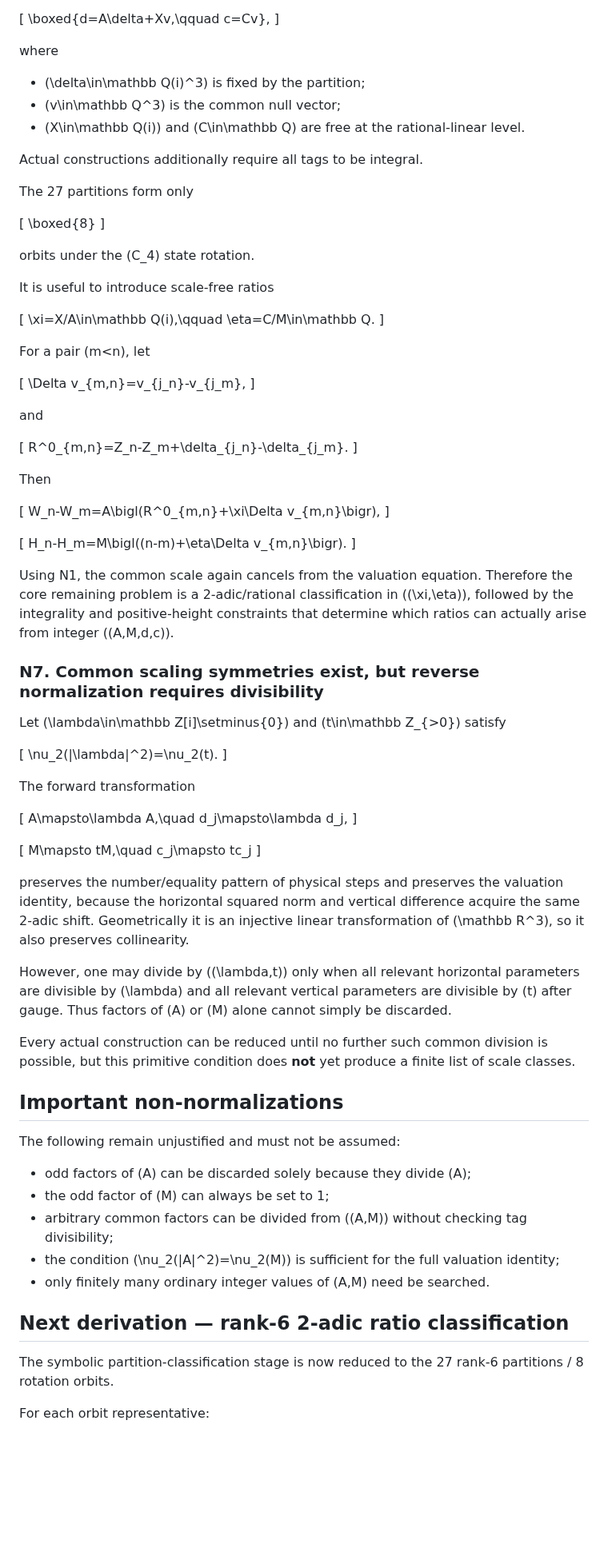
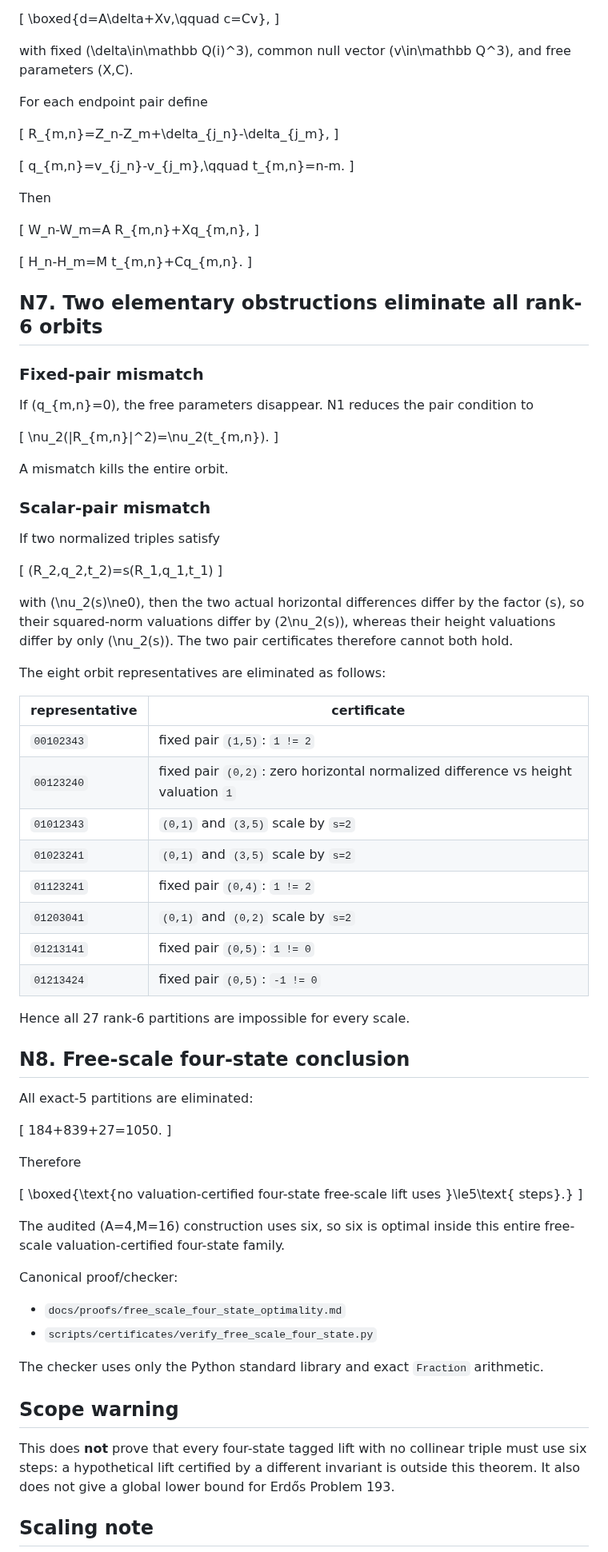
Before and after one commit to nyan-nyan-nyan-pyon/Erd-sProblem193, a Markdown page: experiments/free_scale/NORMALIZATION.md, the part around one of its changes. Shown at 80% size. Drawn GitHub-style; blank space fills up the shorter version.

Commit message:
Close free-scale normalization and rank-6 analysis

```diff
--- a/experiments/free_scale/NORMALIZATION.md
+++ b/experiments/free_scale/NORMALIZATION.md
@@ -201,89 +119,91 @@ Over \(\mathbb Q(i)\) / \(\mathbb Q\), after gauge \(d_0=c_0=0\), every remainin
 \boxed{d=A\delta+Xv,\qquad c=Cv},
 \]
 
-where
+with fixed \(\delta\in\mathbb Q(i)^3\), common null vector \(v\in\mathbb Q^3\), and free parameters \(X,C\).
 
-- \(\delta\in\mathbb Q(i)^3\) is fixed by the partition;
-- \(v\in\mathbb Q^3\) is the common null vector;
-- \(X\in\mathbb Q(i)\) and \(C\in\mathbb Q\) are free at the rational-linear level.
-
-Actual constructions additionally require all tags to be integral.
-
-The 27 partitions form only
+For each endpoint pair define
 
 \[
-\boxed{8}
+R_{m,n}=Z_n-Z_m+\delta_{j_n}-\delta_{j_m},
 \]
 
-orbits under the \(C_4\) state rotation.
-
-It is useful to introduce scale-free ratios
-
 \[
-\xi=X/A\in\mathbb Q(i),\qquad \eta=C/M\in\mathbb Q.
-\]
-
-For a pair \(m<n\), let
-
-\[
-\Delta v_{m,n}=v_{j_n}-v_{j_m},
-\]
-
-and
-
-\[
-R^0_{m,n}=Z_n-Z_m+\delta_{j_n}-\delta_{j_m}.
+q_{m,n}=v_{j_n}-v_{j_m},\qquad t_{m,n}=n-m.
 \]
 
 Then
 
 \[
-W_n-W_m=A\bigl(R^0_{m,n}+\xi\Delta v_{m,n}\bigr),
+W_n-W_m=A R_{m,n}+Xq_{m,n},
 \]
 
 \[
-H_n-H_m=M\bigl((n-m)+\eta\Delta v_{m,n}\bigr).
+H_n-H_m=M t_{m,n}+Cq_{m,n}.
 \]
 
-Using N1, the common scale again cancels from the valuation equation. Therefore the core remaining problem is a 2-adic/rational classification in \((\xi,\eta)\), followed by the integrality and positive-height constraints that determine which ratios can actually arise from integer \((A,M,d,c)\).
+## N7. Two elementary obstructions eliminate all rank-6 orbits
 
-### N7. Common scaling symmetries exist, but reverse normalization requires divisibility
+### Fixed-pair mismatch
 
-Let \(\lambda\in\mathbb Z[i]\setminus\{0\}\) and \(t\in\mathbb Z_{>0}\) satisfy
+If \(q_{m,n}=0\), the free parameters disappear. N1 reduces the pair condition to
 
 \[
-\nu_2(|\lambda|^2)=\nu_2(t).
+\nu_2(|R_{m,n}|^2)=\nu_2(t_{m,n}).
 \]
 
-The forward transformation
+A mismatch kills the entire orbit.
+
+### Scalar-pair mismatch
+
+If two normalized triples satisfy
 
 \[
-A\mapsto\lambda A,\quad d_j\mapsto\lambda d_j,
+(R_2,q_2,t_2)=s(R_1,q_1,t_1)
 \]
 
+with \(\nu_2(s)\ne0\), then the two actual horizontal differences differ by the factor \(s\), so their squared-norm valuations differ by \(2\nu_2(s)\), whereas their height valuations differ by only \(\nu_2(s)\). The two pair certificates therefore cannot both hold.
+
+The eight orbit representatives are eliminated as follows:
+
+| representative | certificate |
+|---|---|
+| `00102343` | fixed pair `(1,5)`: `1 != 2` |
+| `00123240` | fixed pair `(0,2)`: zero horizontal normalized difference vs height valuation `1` |
+| `01012343` | `(0,1)` and `(3,5)` scale by `s=2` |
+| `01023241` | `(0,1)` and `(3,5)` scale by `s=2` |
+| `01123241` | fixed pair `(0,4)`: `1 != 2` |
+| `01203041` | `(0,1)` and `(0,2)` scale by `s=2` |
+| `01213141` | fixed pair `(0,5)`: `1 != 0` |
+| `01213424` | fixed pair `(0,5)`: `-1 != 0` |
+
+Hence all 27 rank-6 partitions are impossible for every scale.
+
+## N8. Free-scale four-state conclusion
+
+All exact-5 partitions are eliminated:
+
 \[
-M\mapsto tM,\quad c_j\mapsto tc_j
+184+839+27=1050.
 \]
 
-preserves the number/equality pattern of physical steps and preserves the valuation identity, because the horizontal squared norm and vertical difference acquire the same 2-adic shift. Geometrically it is an injective linear transformation of \(\mathbb R^3\), so it also preserves collinearity.
+Therefore
 
-However, one may divide by \((\lambda,t)\) only when all relevant horizontal parameters are divisible by \(\lambda\) and all relevant vertical parameters are divisible by \(t\) after gauge. Thus factors of \(A\) or \(M\) alone cannot simply be discarded.
+\[
+\boxed{\text{no valuation-certified four-state free-scale lift uses }\le5\text{ steps}.}
+\]
 
-Every actual construction can be reduced until no further such common division is possible, but this primitive condition does **not** yet produce a finite list of scale classes.
+The audited \(A=4,M=16\) construction uses six, so six is optimal inside this entire free-scale valuation-certified four-state family.
 
-## Important non-normalizations
+Canonical proof/checker:
 
-The following remain unjustified and must not be assumed:
+- `docs/proofs/free_scale_four_state_optimality.md`
+- `scripts/certificates/verify_free_scale_four_state.py`
 
-- odd factors of \(A\) can be discarded solely because they divide \(A\);
-- the odd factor of \(M\) can always be set to 1;
-- arbitrary common factors can be divided from \((A,M)\) without checking tag divisibility;
-- the condition \(\nu_2(|A|^2)=\nu_2(M)\) is sufficient for the full valuation identity;
-- only finitely many ordinary integer values of \(A,M\) need be searched.
+The checker uses only the Python standard library and exact `Fraction` arithmetic.
 
-## Next derivation — rank-6 2-adic ratio classification
+## Scope warning
 
-The symbolic partition-classification stage is now reduced to the 27 rank-6 partitions / 8 rotation orbits.
+This does **not** prove that every four-state tagged lift with no collinear triple must use six steps: a hypothetical lift certified by a different invariant is outside this theorem. It also does not give a global lower bound for Erdős Problem 193.
 
-For each orbit representative:
+## Scaling note
 
```
Also changed, not shown: other parts of experiments/free_scale/NORMALIZATION.md (+52 -136 lines).
